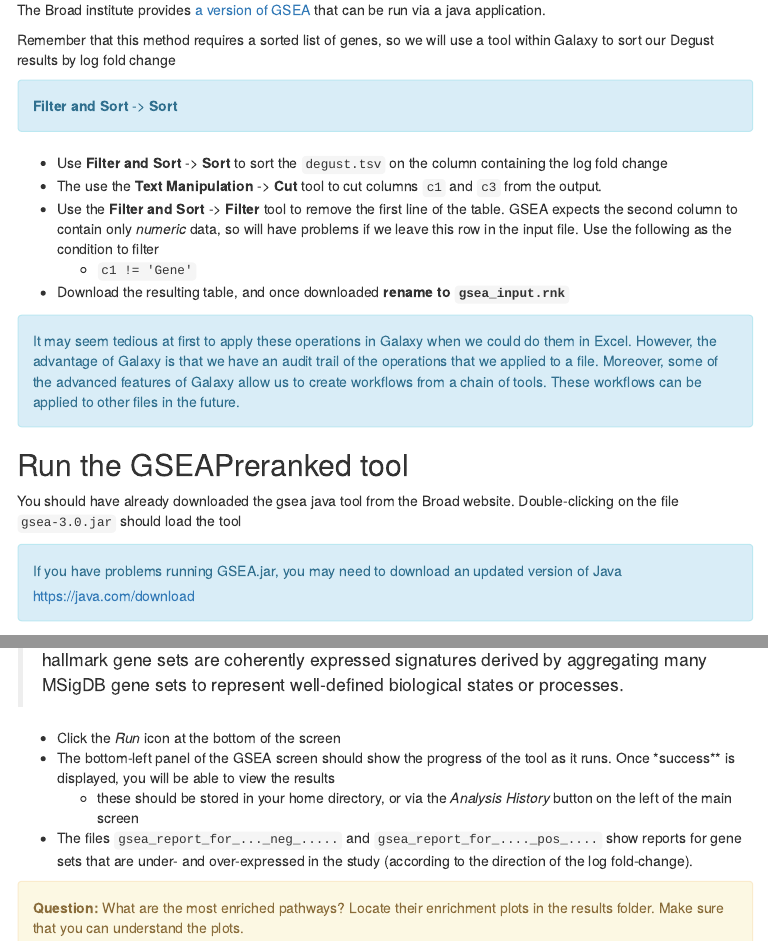
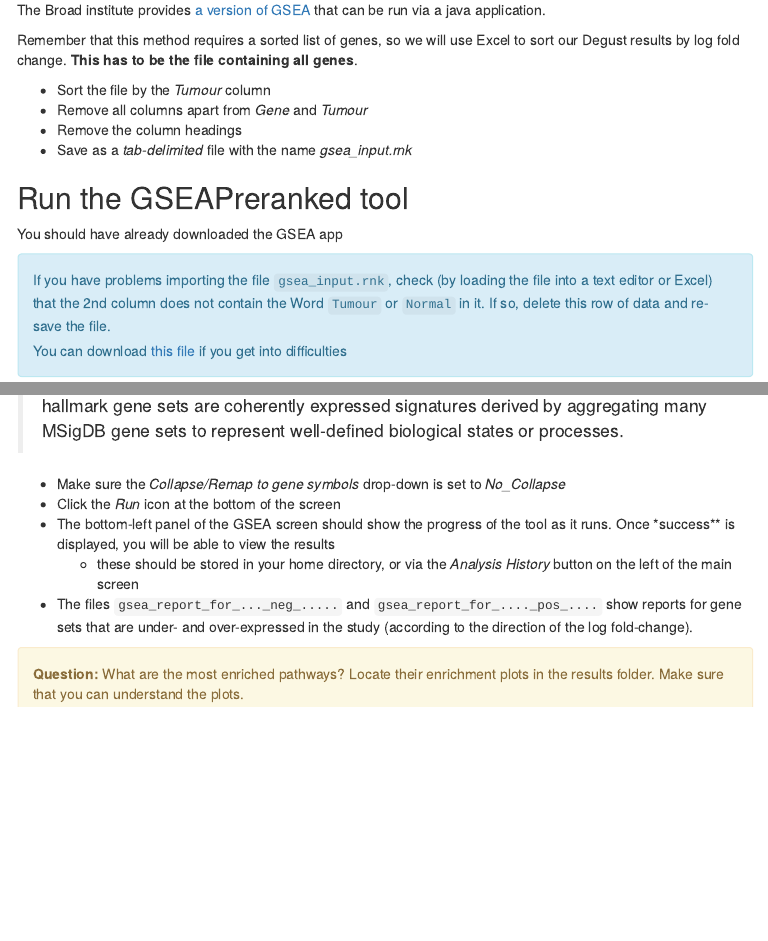
Before and after one commit to sheffield-bioinformatics-core/rnaseq-introduction-online, an R Markdown document (03-enrichment.Rmd): the page in a window 1100 px wide, from 5040 px down, and a second part further down, joined at a grey line. The pictures show the output file 03-enrichment.nb.html that the author committed with the source, opened offline; menus at the side of the page are left out.

Commit message:
Update instructions to create GSEA file using Excel

```diff
--- a/03-enrichment.Rmd
+++ b/03-enrichment.Rmd
@@ -206,33 +206,17 @@
 
 The Broad institute provides [a version of GSEA](http://software.broadinstitute.org/gsea/index.jsp) that can be run via a java application.
 
-Remember that this method requires a sorted list of genes, so we will use a tool within Galaxy to sort our Degust results by log fold change
+Remember that this method requires a sorted list of genes, so we will use Excel to sort our Degust results by log fold change. **This has to be the file containing all genes**.
 
-<div class="alert alert-info">
-**Filter and Sort** -> **Sort**
-</div>
-
-- Use **Filter and Sort** -> **Sort** to sort the `degust.tsv` on the column containing the log fold change
-- The use the **Text Manipulation** -> **Cut** tool to cut columns `c1` and `c3` from the output.
-- Use the **Filter and Sort** -> **Filter** tool to remove the first line of the table. GSEA expects the second column to contain only *numeric* data, so will have problems if we leave this row in the input file. Use the following as the condition to filter
-    + `c1 != 'Gene'`
-- Download the resulting table, and once downloaded **rename to `gsea_input.rnk`**
-
-<div class="alert alert-info">
-It may seem tedious at first to apply these operations in Galaxy when we could do them in Excel. However, the advantage of Galaxy is that we have an audit trail of the operations that we applied to a file. Moreover, some of the advanced features of Galaxy allow us to create workflows from a chain of tools. These workflows can be applied to other files in the future.
-</div>
+- Sort the file by the *Tumour* column
+- Remove all columns apart from *Gene* and *Tumour*
+- Remove the column headings
+- Save as a *tab-delimited* file with the name *gsea_input.rnk*
 
 
 ## Run the GSEAPreranked tool
 
-You should have already downloaded the gsea java tool from the Broad website. Double-clicking on the file `gsea-3.0.jar` should load the tool
-
-<div class="alert alert-info">
-If you have problems running GSEA.jar, you may need to download an updated version of Java
-
-https://java.com/download
-
-</div>
+You should have already downloaded the GSEA app
 
 
 <div class="alert alert-info">
@@ -248,6 +232,7 @@
 
 > hallmark gene sets are coherently expressed signatures derived by aggregating many MSigDB gene sets to represent well-defined biological states or processes.
 
+- Make sure the *Collapse/Remap to gene symbols* drop-down is set to *No_Collapse*
 - Click the *Run* icon at the bottom of the screen
 - The bottom-left panel of the GSEA screen should show the progress of the tool as it runs. Once *success** is displayed, you will be able to view the results
     + these should be stored in your home directory, or via the *Analysis History* button on the left of the main screen
```
Also changed, not shown: 03-enrichment.nb.html.
